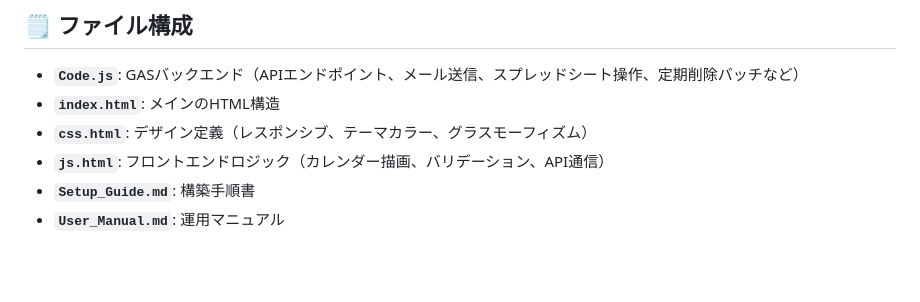
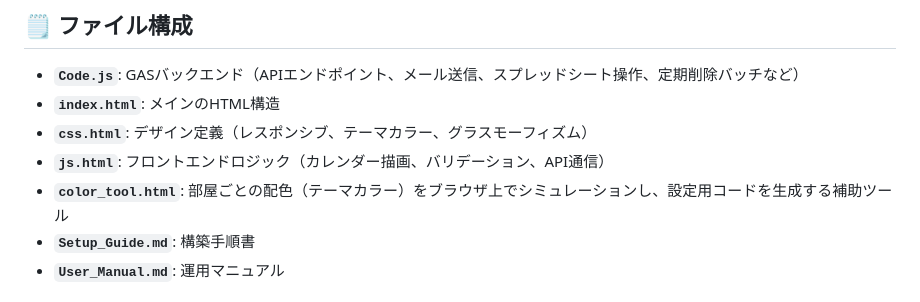
Before and after one commit to takakurausp/RoomReverv, a Markdown page: README.md, the part around the change. Drawn GitHub-style; blank space fills up the shorter version.

Commit message:
Add color_tool.html description to README

```diff
--- a/README.md
+++ b/README.md
@@ -36,6 +36,7 @@ PC・スマートフォンの両方に最適化されたレスポンシブなUI
 - **`index.html`**: メインのHTML構造
 - **`css.html`**: デザイン定義（レスポンシブ、テーマカラー、グラスモーフィズム）
 - **`js.html`**: フロントエンドロジック（カレンダー描画、バリデーション、API通信）
+- **`color_tool.html`**: 部屋ごとの配色（テーマカラー）をブラウザ上でシミュレーションし、設定用コードを生成する補助ツール
 - **`Setup_Guide.md`**: 構築手順書
 - **`User_Manual.md`**: 運用マニュアル
 
```
